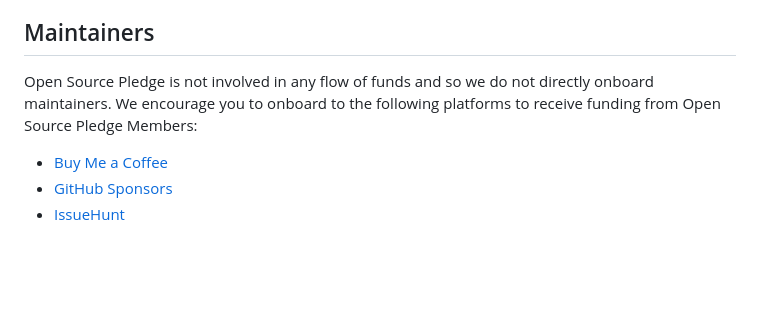
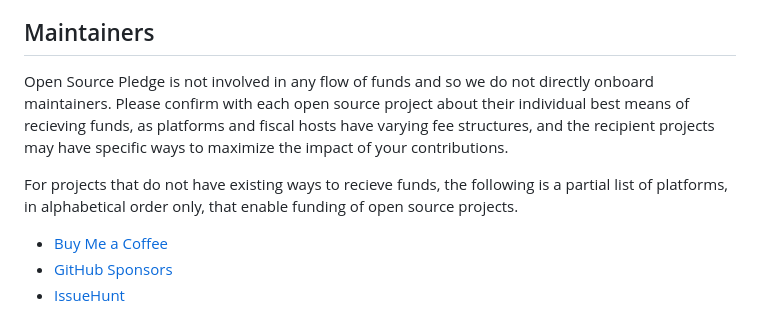
Before and after one commit to opensourcepledge/opensourcepledge.com, a Markdown page: README.md, the part around the change. Drawn GitHub-style; blank space fills up the shorter version.

Commit message:
doc: reduce bias in list of funding platforms
Signed-off-by: Robin H. Johnson <robbat2@gentoo.org>
Reference: https://github.com/opensourcepledge/osspledge.com/issues/50

```diff
--- a/README.md
+++ b/README.md
@@ -81,8 +81,14 @@ issues or [on Discord][discord].
 ## Maintainers
 
 Open Source Pledge is not involved in any flow of funds and so we do not
-directly onboard maintainers. We encourage you to onboard to the following
-platforms to receive funding from Open Source Pledge Members:
+directly onboard maintainers. Please confirm with each open source project
+about their individual best means of recieving funds, as platforms and fiscal
+hosts have varying fee structures, and the recipient projects may have specific
+ways to maximize the impact of your contributions.
+
+For projects that do not have existing ways to recieve funds, the following is
+a partial list of platforms, in alphabetical order only, that enable funding of
+open source projects.
 
 - [Buy Me a Coffee](https://www.buymeacoffee.com/)
 - [GitHub Sponsors](https://github.com/sponsors)
```
